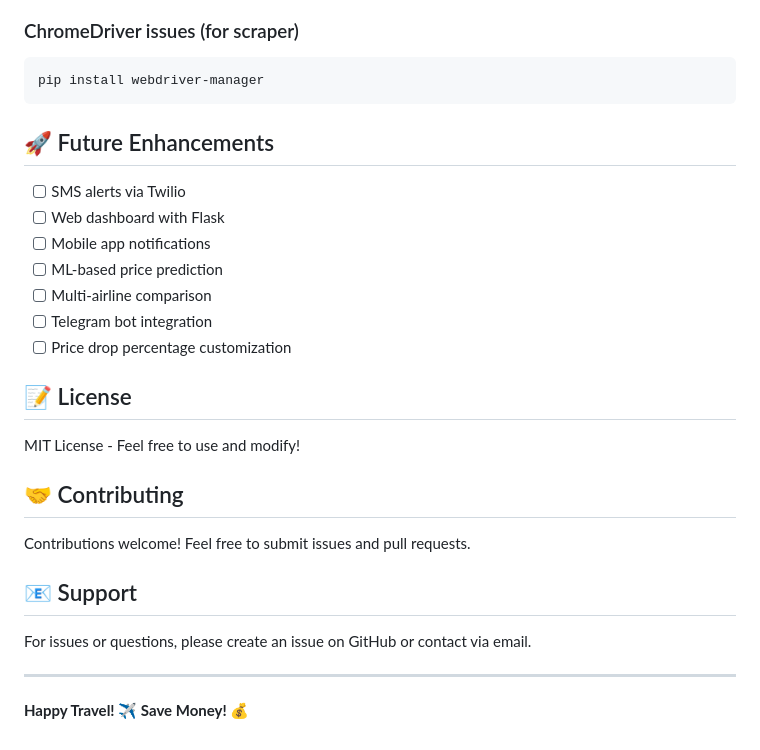
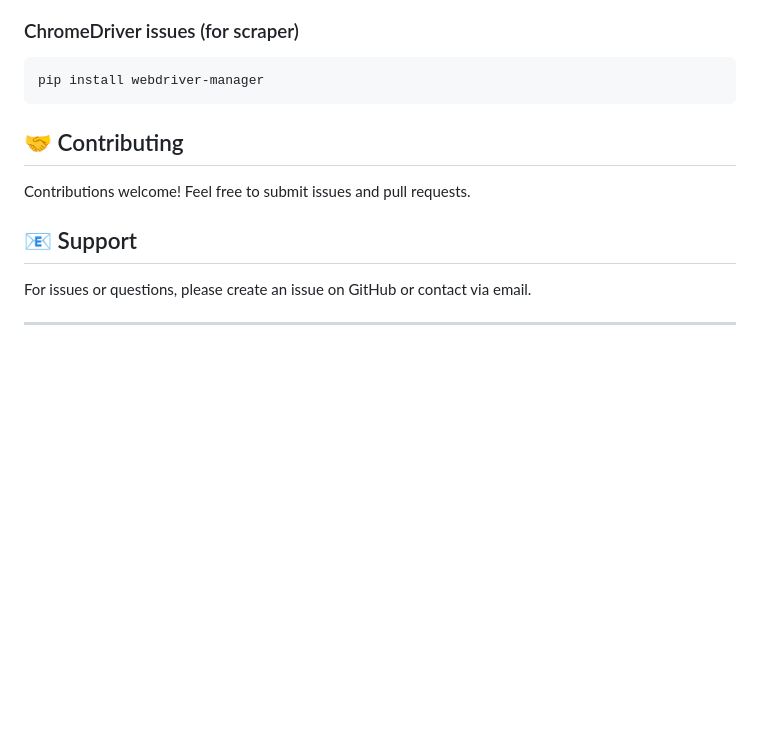
Before and after one commit to akshaya1221/flight-pricetracker, a Markdown page: README.md, the part around the change. Drawn GitHub-style; blank space fills up the shorter version.

Commit message:
Clean up README by removing enhancements and license
Removed future enhancements and license sections from README.

````diff
--- a/README.md
+++ b/README.md
@@ -190,19 +190,6 @@ pip install python-dotenv
 pip install webdriver-manager
 ```
 
-## 🚀 Future Enhancements
-
-- [ ] SMS alerts via Twilio
-- [ ] Web dashboard with Flask
-- [ ] Mobile app notifications
-- [ ] ML-based price prediction
-- [ ] Multi-airline comparison
-- [ ] Telegram bot integration
-- [ ] Price drop percentage customization
-
-## 📝 License
-
-MIT License - Feel free to use and modify!
 
 ## 🤝 Contributing
 
@@ -213,5 +200,3 @@ Contributions welcome! Feel free to submit issues and pull requests.
 For issues or questions, please create an issue on GitHub or contact via email.
 
 ---
-
-**Happy Travel! ✈️ Save Money! 💰**
````
